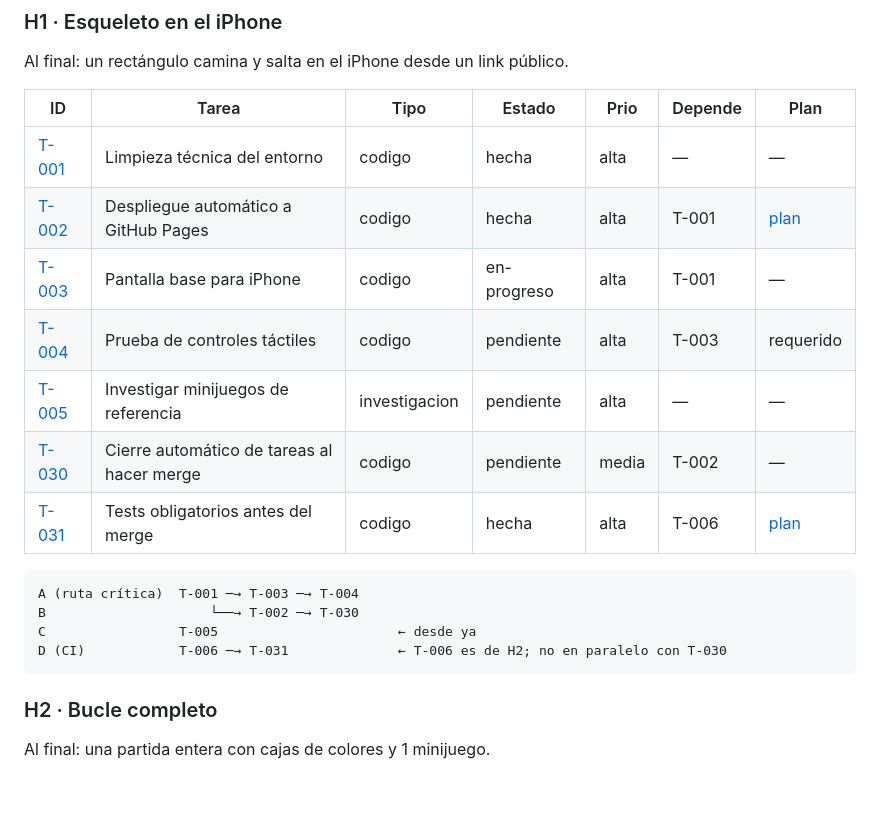
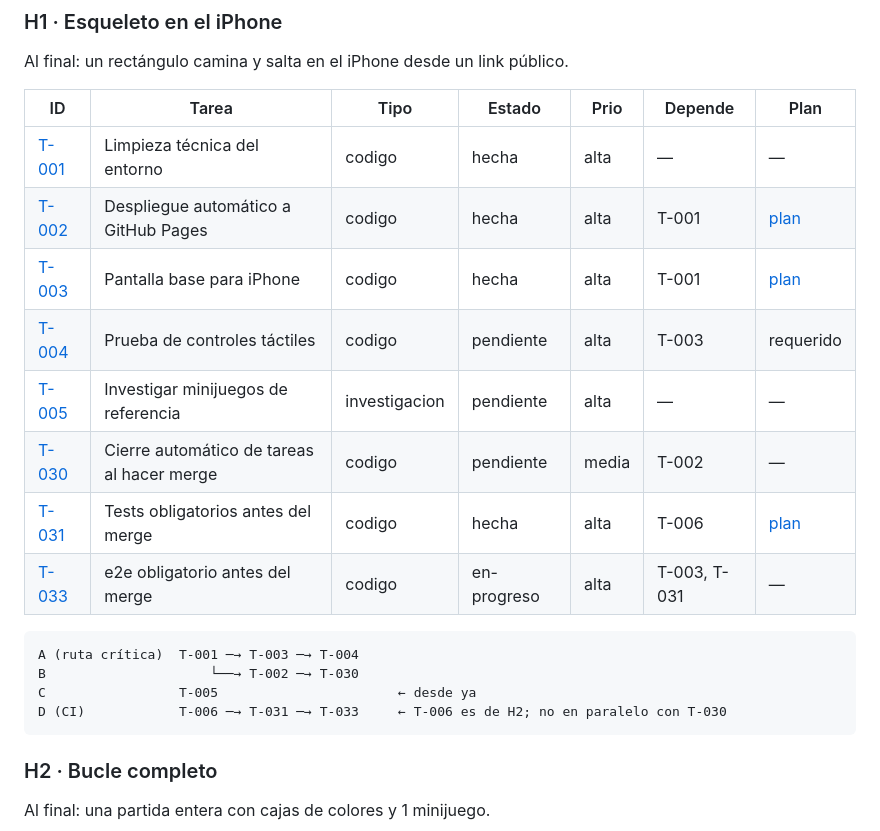
Before and after one commit to carlosuscanga/trick-r-treat, a Markdown page: docs/tareas/README.md, the part around the change. Drawn GitHub-style; blank space fills up the shorter version.

Commit message:
T-003: cierra la tarea y registra T-033 para exigir e2e
Co-Authored-By: Claude Opus 5.5 <noreply@anthropic.com>

````diff
--- a/docs/tareas/README.md
+++ b/docs/tareas/README.md
@@ -54,17 +54,18 @@ Al final: un rectángulo camina y salta en el iPhone desde un link público.
 |----|-------|------|--------|------|---------|------|
 | [T-001](T-001-limpieza-tecnica.md) | Limpieza técnica del entorno | codigo | hecha | alta | — | — |
 | [T-002](T-002-despliegue-github-pages.md) | Despliegue automático a GitHub Pages | codigo | hecha | alta | T-001 | [plan](../planes/T-002-despliegue-github-pages.md) |
-| [T-003](T-003-pantalla-base.md) | Pantalla base para iPhone | codigo | en-progreso | alta | T-001 | — |
+| [T-003](T-003-pantalla-base.md) | Pantalla base para iPhone | codigo | hecha | alta | T-001 | [plan](../planes/T-003-pantalla-base.md) |
 | [T-004](T-004-prueba-controles.md) | Prueba de controles táctiles | codigo | pendiente | alta | T-003 | requerido |
 | [T-005](T-005-investigar-minijuegos.md) | Investigar minijuegos de referencia | investigacion | pendiente | alta | — | — |
 | [T-030](T-030-cierre-automatico-tareas.md) | Cierre automático de tareas al hacer merge | codigo | pendiente | media | T-002 | — |
 | [T-031](T-031-tests-obligatorios-antes-del-merge.md) | Tests obligatorios antes del merge | codigo | hecha | alta | T-006 | [plan](../planes/T-031-tests-obligatorios-antes-del-merge.md) |
+| [T-033](T-033-e2e-obligatorio.md) | e2e obligatorio antes del merge | codigo | en-progreso | alta | T-003, T-031 | — |
 
 ```
 A (ruta crítica)  T-001 ─→ T-003 ─→ T-004
 B                     └──→ T-002 ─→ T-030
 C                 T-005                       ← desde ya
-D (CI)            T-006 ─→ T-031              ← T-006 es de H2; no en paralelo con T-030
+D (CI)            T-006 ─→ T-031 ─→ T-033     ← T-006 es de H2; no en paralelo con T-030
 ```
 
 ### H2 · Bucle completo
````
Also changed, not shown: docs/tareas/T-003-pantalla-base.md (+3 -2 lines), docs/tareas/T-033-e2e-obligatorio.md (added, +29 -0 lines).
